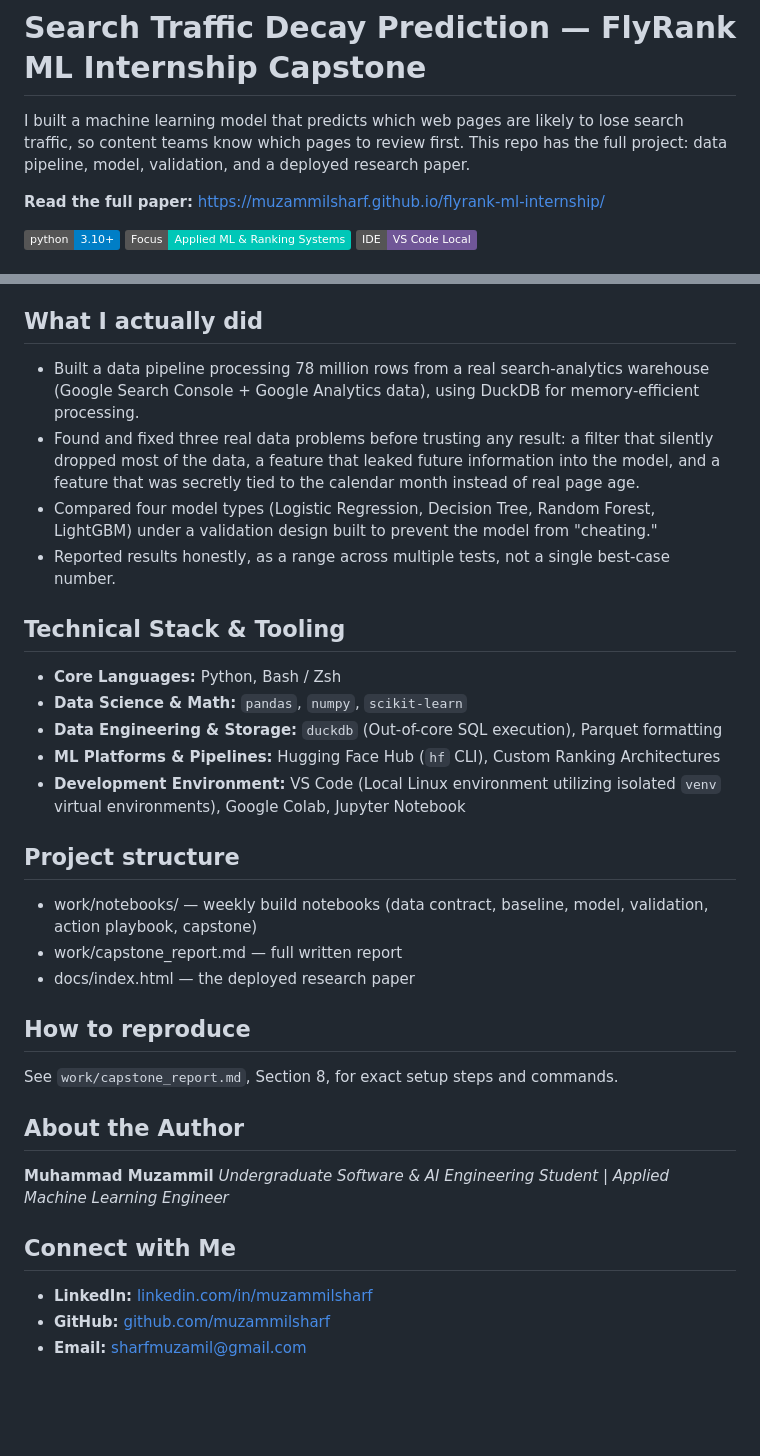
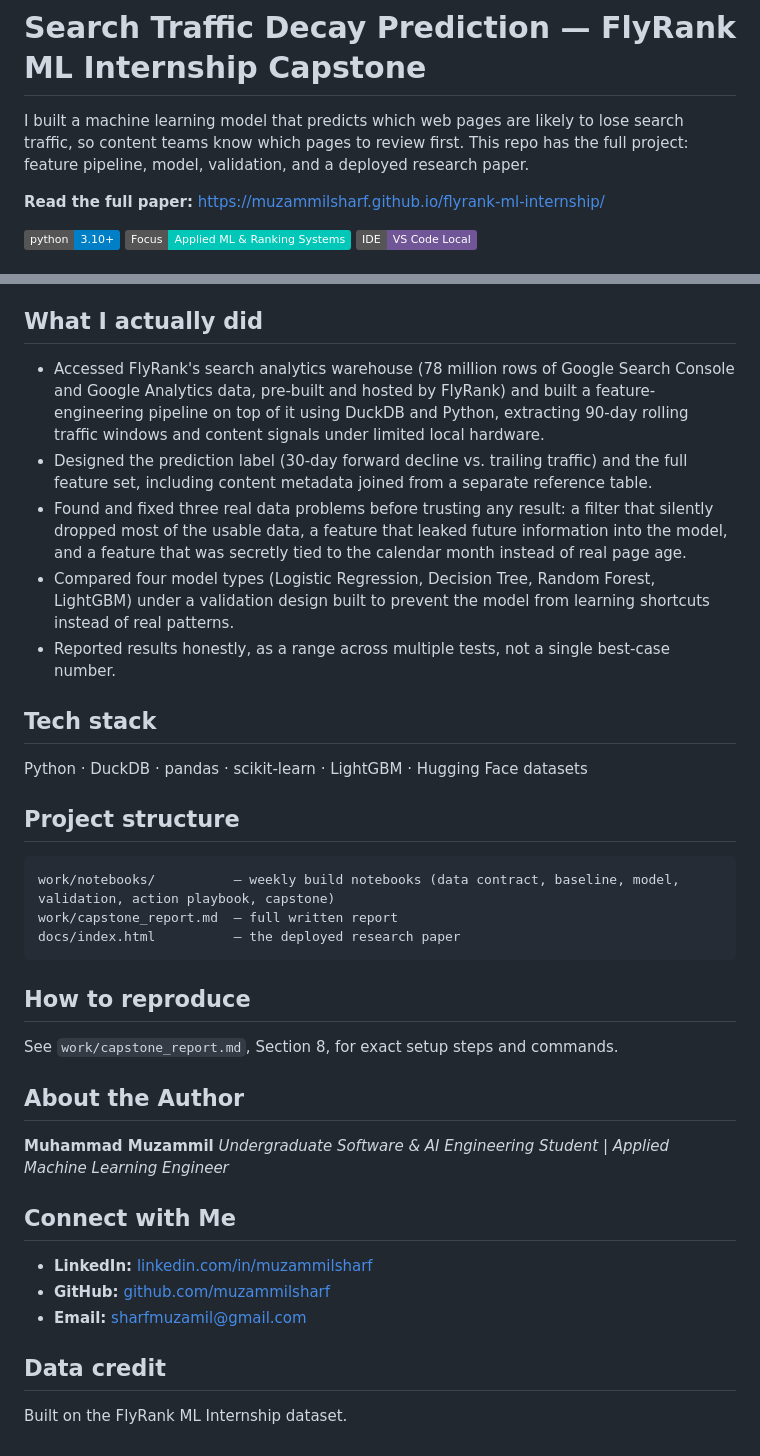
Before and after one commit to muzammilsharf/flyrank-ml-internship, a Markdown page: README.md, 2 parts joined by grey strips. GitHub-like rendering; badges without logos; blank space fills up the shorter version.

Commit message:
docs: audit and correct README data-access language

````diff
--- a/README.md
+++ b/README.md
@@ -1,6 +1,6 @@
 # Search Traffic Decay Prediction — FlyRank ML Internship Capstone
 
-I built a machine learning model that predicts which web pages are likely to lose search traffic, so content teams know which pages to review first. This repo has the full project: data pipeline, model, validation, and a deployed research paper.
+I built a machine learning model that predicts which web pages are likely to lose search traffic, so content teams know which pages to review first. This repo has the full project: feature pipeline, model, validation, and a deployed research paper.
 
 **Read the full paper:** https://muzammilsharf.github.io/flyrank-ml-internship/
 
@@ -23,30 +23,39 @@ The model correctly identifies declining pages in its top recommendations about
 
 ## What I actually did
 
-- Built a data pipeline processing 78 million rows from a real search-analytics warehouse (Google Search Console + Google Analytics data), using DuckDB for memory-efficient processing.
-- Found and fixed three real data problems before trusting any result: a filter that silently dropped most of the data, a feature that leaked future information into the model, and a feature that was secretly tied to the calendar month instead of real page age.
-- Compared four model types (Logistic Regression, Decision Tree, Random Forest, LightGBM) under a validation design built to prevent the model from "cheating."
+- Accessed FlyRank's search analytics warehouse (78 million rows of Google Search Console and Google Analytics data, pre-built and hosted by FlyRank) and built a feature-engineering pipeline on top of it using DuckDB and Python, extracting 90-day rolling traffic windows and content signals under limited local hardware.
+- Designed the prediction label (30-day forward decline vs. trailing traffic) and the full feature set, including content metadata joined from a separate reference table.
+- Found and fixed three real data problems before trusting any result: a filter that silently dropped most of the usable data, a feature that leaked future information into the model, and a feature that was secretly tied to the calendar month instead of real page age.
+- Compared four model types (Logistic Regression, Decision Tree, Random Forest, LightGBM) under a validation design built to prevent the model from learning shortcuts instead of real patterns.
 - Reported results honestly, as a range across multiple tests, not a single best-case number.
 
-## Technical Stack & Tooling
-* **Core Languages:** Python, Bash / Zsh
-* **Data Science & Math:** `pandas`, `numpy`, `scikit-learn`
-* **Data Engineering & Storage:** `duckdb` (Out-of-core SQL execution), Parquet formatting
-* **ML Platforms & Pipelines:** Hugging Face Hub (`hf` CLI), Custom Ranking Architectures
-* **Development Environment:** VS Code (Local Linux environment utilizing isolated `venv` virtual environments), Google Colab, Jupyter Notebook
+## Tech stack
+
+Python · DuckDB · pandas · scikit-learn · LightGBM · Hugging Face datasets
 
 ## Project structure
-* work/notebooks/ — weekly build notebooks (data contract, baseline, model, validation, action playbook, capstone)
-* work/capstone_report.md — full written report
-* docs/index.html — the deployed research paper
+
+```
+work/notebooks/          — weekly build notebooks (data contract, baseline, model, validation, action playbook, capstone)
+work/capstone_report.md  — full written report
+docs/index.html          — the deployed research paper
+```
 
 ## How to reproduce
+
 See `work/capstone_report.md`, Section 8, for exact setup steps and commands.
 
 ## About the Author
+
 **Muhammad Muzammil** *Undergraduate Software & AI Engineering Student | Applied Machine Learning Engineer*
 
 ## Connect with Me
+
 * **LinkedIn:** [linkedin.com/in/muzammilsharf](https://www.linkedin.com/in/muzammilsharf/)
 * **GitHub:** [github.com/muzammilsharf](https://github.com/muzammilsharf)
 * **Email:** [sharfmuzamil@gmail.com](mailto:sharfmuzamil@gmail.com)
+
+
+## Data credit
+
+Built on the FlyRank ML Internship dataset.
````
